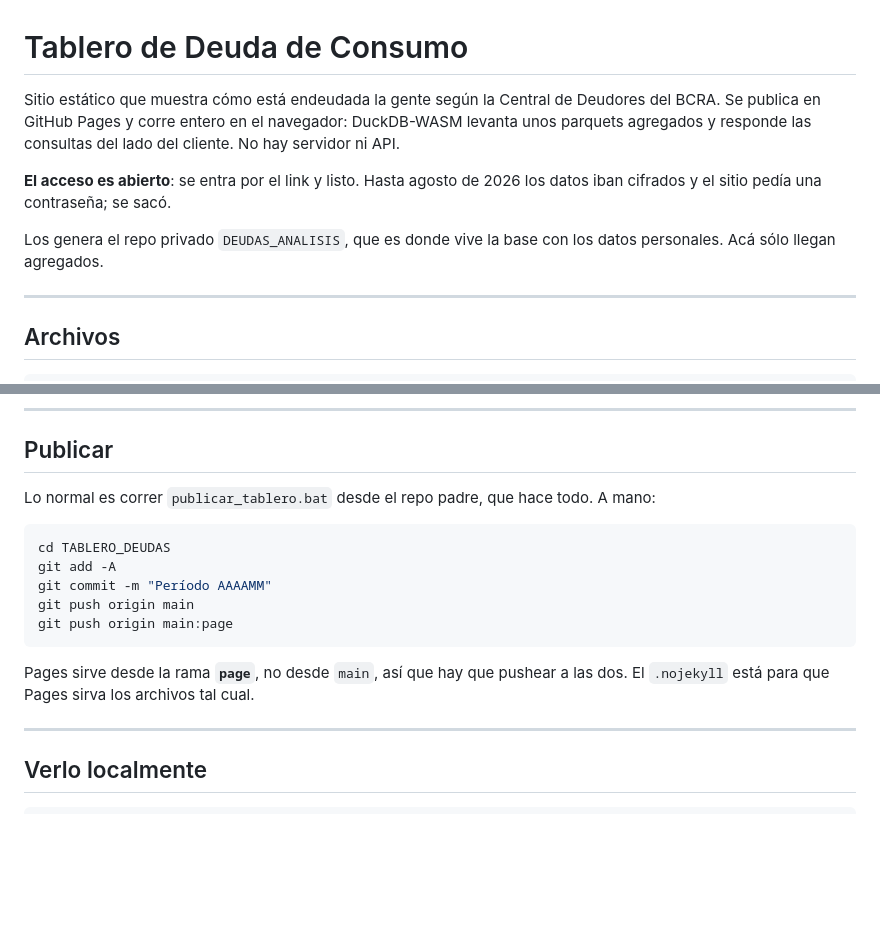
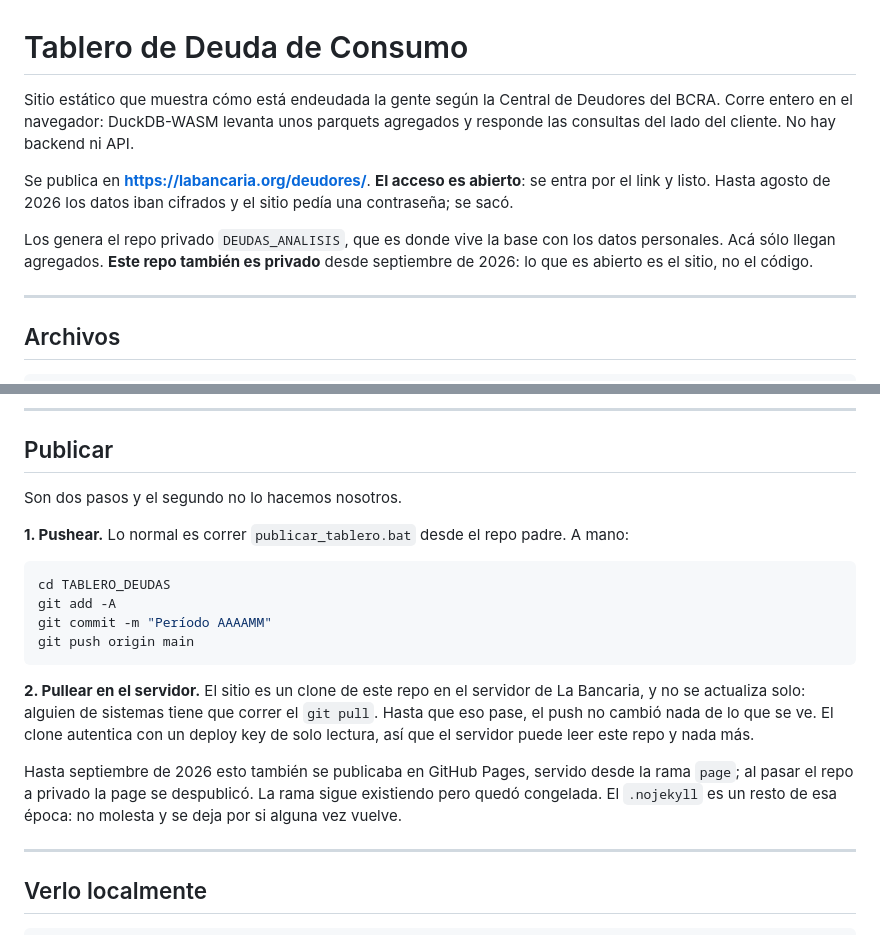
Before and after one commit to Capsula12/TABLERO_DEUDAS, a Markdown page: README.md, 2 parts joined by grey strips. Rendered like a GitHub page; blank space fills up the shorter version.

Commit message:
Documentar que publicar es push + pull en el servidor
El repo pasa a privado y GitHub Pages se despublica, así que el sitio
queda sólo en labancaria.org/deudores/. Ese sitio es un clone de este
repo y no se actualiza solo: hasta que sistemas no corre el git pull,
el push no cambió nada de lo que se ve.

Co-Authored-By: Claude Opus 5 <noreply@anthropic.com>

````diff
--- a/README.md
+++ b/README.md
@@ -1,15 +1,17 @@
 # Tablero de Deuda de Consumo
 
 Sitio estático que muestra cómo está endeudada la gente según la Central de
-Deudores del BCRA. Se publica en GitHub Pages y corre entero en el navegador:
-DuckDB-WASM levanta unos parquets agregados y responde las consultas del lado
-del cliente. No hay servidor ni API.
+Deudores del BCRA. Corre entero en el navegador: DuckDB-WASM levanta unos
+parquets agregados y responde las consultas del lado del cliente. No hay
+backend ni API.
 
-**El acceso es abierto**: se entra por el link y listo. Hasta agosto de 2026 los
-datos iban cifrados y el sitio pedía una contraseña; se sacó.
+Se publica en **https://labancaria.org/deudores/**. **El acceso es abierto**: se
+entra por el link y listo. Hasta agosto de 2026 los datos iban cifrados y el
+sitio pedía una contraseña; se sacó.
 
 Los genera el repo privado `DEUDAS_ANALISIS`, que es donde vive la base con los
-datos personales. Acá sólo llegan agregados.
+datos personales. Acá sólo llegan agregados. **Este repo también es privado**
+desde septiembre de 2026: lo que es abierto es el sitio, no el código.
 
 ---
 
@@ -444,7 +446,9 @@ quedan en `Otras/` del repo privado y el pipeline no los toca.
 
 ## Publicar
 
-Lo normal es correr `publicar_tablero.bat` desde el repo padre, que hace todo.
+Son dos pasos y el segundo no lo hacemos nosotros.
+
+**1. Pushear.** Lo normal es correr `publicar_tablero.bat` desde el repo padre.
 A mano:
 
 ```bash
@@ -452,11 +456,18 @@ cd TABLERO_DEUDAS
 git add -A
 git commit -m "Período AAAAMM"
 git push origin main
-git push origin main:page
 ```
 
-Pages sirve desde la rama **`page`**, no desde `main`, así que hay que pushear a
-las dos. El `.nojekyll` está para que Pages sirva los archivos tal cual.
+**2. Pullear en el servidor.** El sitio es un clone de este repo en el servidor
+de La Bancaria, y no se actualiza solo: alguien de sistemas tiene que correr el
+`git pull`. Hasta que eso pase, el push no cambió nada de lo que se ve. El clone
+autentica con un deploy key de solo lectura, así que el servidor puede leer este
+repo y nada más.
+
+Hasta septiembre de 2026 esto también se publicaba en GitHub Pages, servido
+desde la rama `page`; al pasar el repo a privado la page se despublicó. La rama
+sigue existiendo pero quedó congelada. El `.nojekyll` es un resto de esa época:
+no molesta y se deja por si alguna vez vuelve.
 
 ---
 
````
